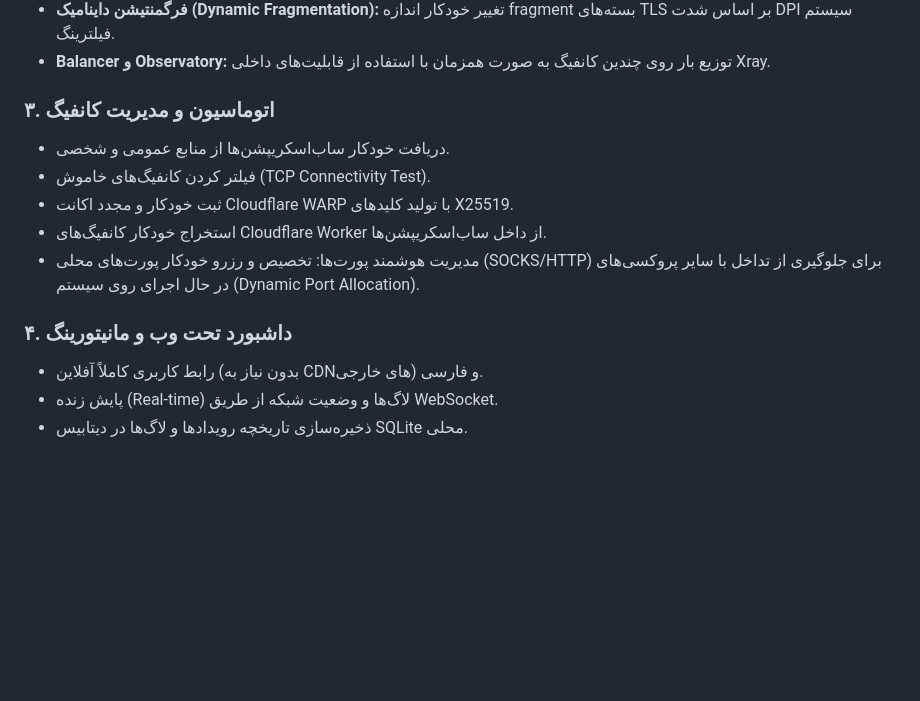
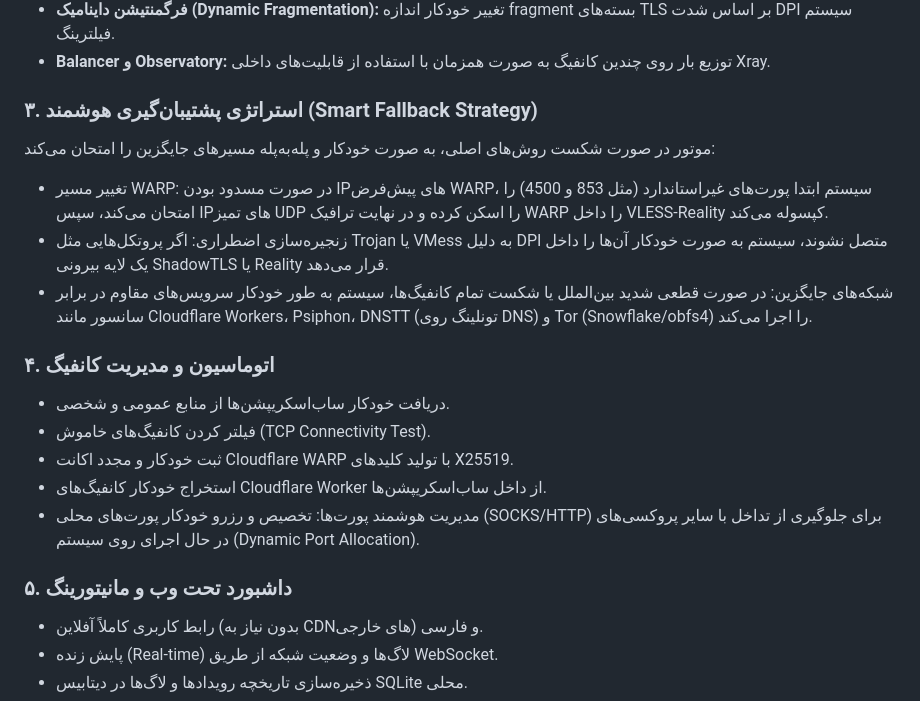
Before and after one commit to artorki/BypssEng, a Markdown page: README.md, the part around the change. GitHub-like rendering; blank space fills up the shorter version.

```diff
--- a/README.md
+++ b/README.md
@@ -43,14 +43,20 @@
 - **فرگمنتیشن داینامیک (Dynamic Fragmentation):** تغییر خودکار اندازه fragment بسته‌های TLS بر اساس شدت DPI سیستم فیلترینگ.
 - **Balancer و Observatory:** توزیع بار روی چندین کانفیگ به صورت همزمان با استفاده از قابلیت‌های داخلی Xray.
 
-### ۳. اتوماسیون و مدیریت کانفیگ
+### ۳. استراتژی پشتیبان‌گیری هوشمند (Smart Fallback Strategy)
+موتور در صورت شکست روش‌های اصلی، به صورت خودکار و پله‌به‌پله مسیرهای جایگزین را امتحان می‌کند:
+- تغییر مسیر WARP: در صورت مسدود بودن IPهای پیش‌فرض WARP، سیستم ابتدا پورت‌های غیراستاندارد (مثل 853 و 4500) را امتحان می‌کند، سپس IPهای تمیز UDP را اسکن کرده و در نهایت ترافیک WARP را داخل VLESS-Reality کپسوله می‌کند.
+- زنجیره‌سازی اضطراری: اگر پروتکل‌هایی مثل Trojan یا VMess به دلیل DPI متصل نشوند، سیستم به صورت خودکار آن‌ها را داخل یک لایه بیرونی ShadowTLS یا Reality قرار می‌دهد.
+- شبکه‌های جایگزین: در صورت قطعی شدید بین‌الملل یا شکست تمام کانفیگ‌ها، سیستم به طور خودکار سرویس‌های مقاوم در برابر سانسور مانند Cloudflare Workers، Psiphon، DNSTT (تونلینگ روی DNS) و Tor (Snowflake/obfs4) را اجرا می‌کند.
+
+### ۴. اتوماسیون و مدیریت کانفیگ
 - دریافت خودکار ساب‌اسکریپشن‌ها از منابع عمومی و شخصی.
 - فیلتر کردن کانفیگ‌های خاموش (TCP Connectivity Test).
 - ثبت خودکار و مجدد اکانت Cloudflare WARP با تولید کلیدهای X25519.
 - استخراج خودکار کانفیگ‌های Cloudflare Worker از داخل ساب‌اسکریپشن‌ها.
 - مدیریت هوشمند پورت‌ها: تخصیص و رزرو خودکار پورت‌های محلی (SOCKS/HTTP) برای جلوگیری از تداخل با سایر پروکسی‌های در حال اجرای روی سیستم (Dynamic Port Allocation).
 
-### ۴. داشبورد تحت وب و مانیتورینگ
+### ۵. داشبورد تحت وب و مانیتورینگ
 - رابط کاربری کاملاً آفلاین (بدون نیاز به CDNهای خارجی) و فارسی.
 - پایش زنده (Real-time) لاگ‌ها و وضعیت شبکه از طریق WebSocket.
 - ذخیره‌سازی تاریخچه رویدادها و لاگ‌ها در دیتابیس SQLite محلی.
```
